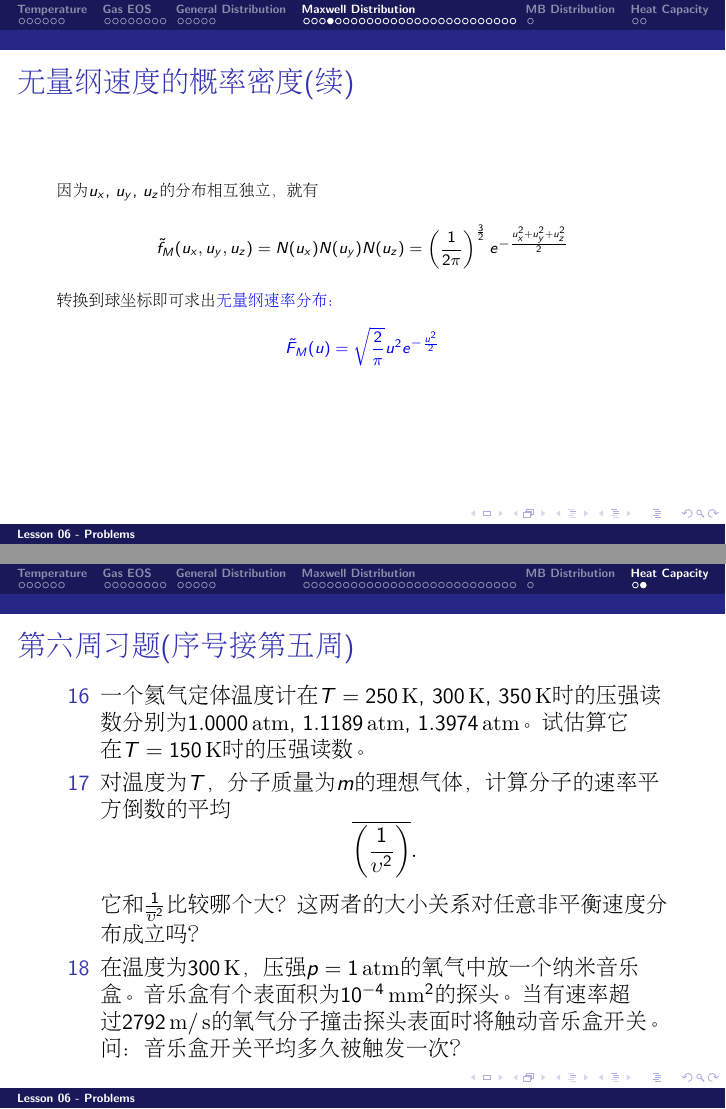
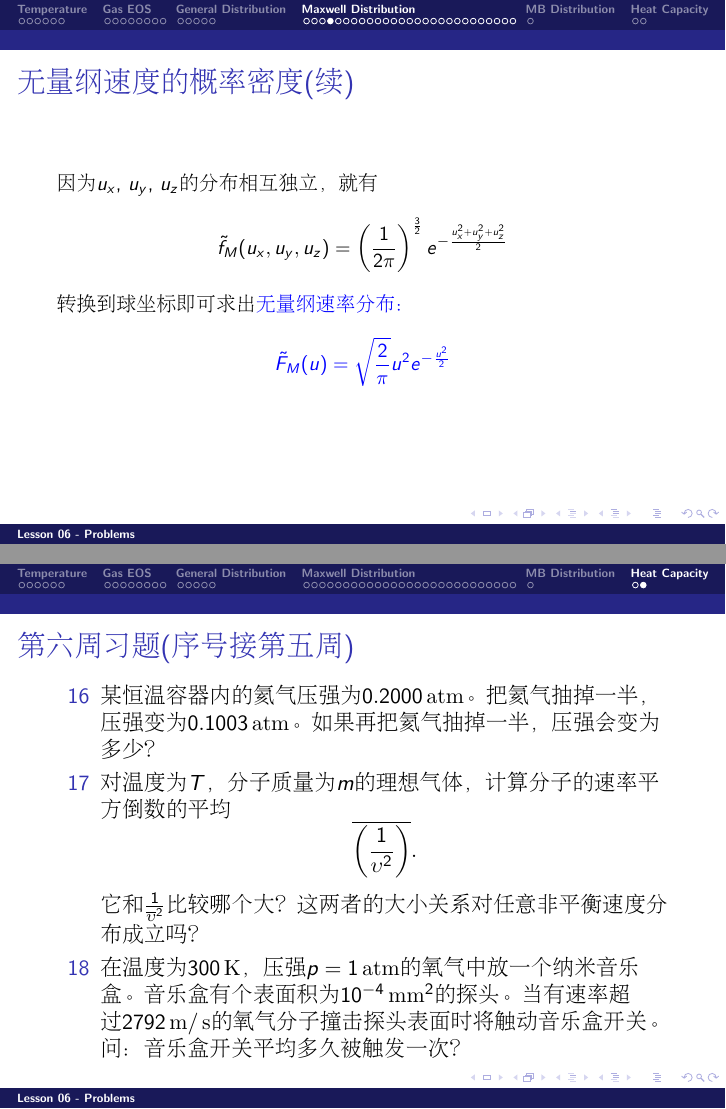
Before and after one commit to zqhuang/SYSU_TD, LaTeX slides (tex/Lecture06_Problems.tex): pages 24 and 50 of 50, joined at a grey line. Compiled offline with pdfLaTeX.

Commit message:
update L6

```diff
--- a/tex/Lecture06_Problems.tex
+++ b/tex/Lecture06_Problems.tex
@@ -511,9 +511,10 @@ $$\tilde{f}_{\rm 1D}(u_x) |d u_x| = f_{\rm 1D}(\upsilon_x) |d\upsilon_x|$$
 \begin{frame}
 \chtitle{无量纲速度的概率密度(续)}
 \bch
-{\scriptsize
+{\small
+
 因为$u_x$, $u_y$, $u_z$的分布相互独立，就有
-$$\tilde{f}_M(u_x, u_y, u_z) =  N(u_x)N(u_y) N(u_z) = \left(\frac{1}{2\pi}\right)^{\frac{3}{2}}e^{-\frac{u_x^2+u_y^2+u_z^2}{2}}$$
+$$\tilde{f}_M(u_x, u_y, u_z) =  \left(\frac{1}{2\pi}\right)^{\frac{3}{2}}e^{-\frac{u_x^2+u_y^2+u_z^2}{2}}$$
 转换到球坐标即可求出{\blue 无量纲速率分布：
 
 $$\tilde{F}_M(u) =  \sqrt{\frac{2}{\pi}}u^2 e^{-\frac{u^2}{2}} $$}
@@ -985,7 +986,7 @@ $$C_p^{\rm mol} = \frac{1}{\nu} \frac{dQ}{dT} = C_V^{\rm mol} + R$$
 \chtitle{第六周习题(序号接第五周)}
 \bch
 \bitem
-\item[16]{一个氦气定体温度计在$T = 250\SIK$, $300\SIK$, $350\SIK$时的压强读数分别为$1.0000\atm$, $1.1189\atm$, $1.3974\atm$。试估算它在$T=150\SIK$时的压强读数。}
+\item[16]{某恒温容器内的氦气压强为$0.2000\atm$。把氦气抽掉一半，压强变为$0.1003\atm$。如果再把氦气抽掉一半，压强会变为多少？}
 \item[17]{对温度为$T$，分子质量为$m$的理想气体，计算分子的速率平方倒数的平均$$\overline{\left(\frac{1}{\upsilon^2}\right)}.$$它和$\frac{1}{\overline{\upsilon}^2}$比较哪个大？这两者的大小关系对任意非平衡速度分布成立吗？}
 \item[18]{在温度为$300\SIK$，压强$p = 1\atm$的氧气中放一个纳米音乐盒。音乐盒有个表面积为$10^{-4}\SImm^2$的探头。当有速率超过$2792\SIm/\SIs$的氧气分子撞击探头表面时将触动音乐盒开关。问：音乐盒开关平均多久被触发一次？}
 \eitem
```
Also changed, not shown: Lecture06_Problems.pdf.
